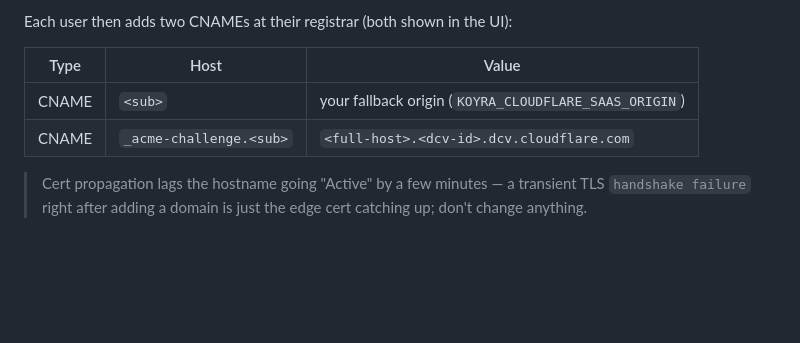
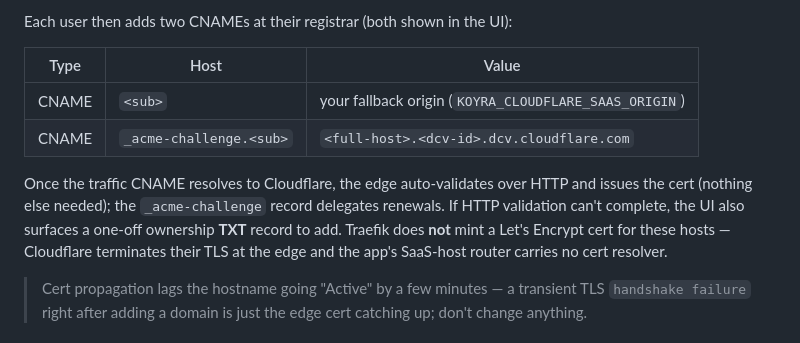
Before and after one commit to hikmahtech/koyracloud, a Markdown page: deploy/README.md, the part around the change. Drawn GitHub-style; blank space fills up the shorter version.

```diff
--- a/deploy/README.md
+++ b/deploy/README.md
@@ -94,6 +94,13 @@ Each user then adds two CNAMEs at their registrar (both shown in the UI):
 | CNAME | `<sub>`                 | your fallback origin (`KOYRA_CLOUDFLARE_SAAS_ORIGIN`) |
 | CNAME | `_acme-challenge.<sub>` | `<full-host>.<dcv-id>.dcv.cloudflare.com`             |
 
+Once the traffic CNAME resolves to Cloudflare, the edge auto-validates over HTTP
+and issues the cert (nothing else needed); the `_acme-challenge` record delegates
+renewals. If HTTP validation can't complete, the UI also surfaces a one-off
+ownership **TXT** record to add. Traefik does **not** mint a Let's Encrypt cert
+for these hosts — Cloudflare terminates their TLS at the edge and the app's
+SaaS-host router carries no cert resolver.
+
 > Cert propagation lags the hostname going "Active" by a few minutes — a
 > transient TLS `handshake failure` right after adding a domain is just the edge
 > cert catching up; don't change anything.
```
Also changed, not shown: README.md (+6 -2 lines).
